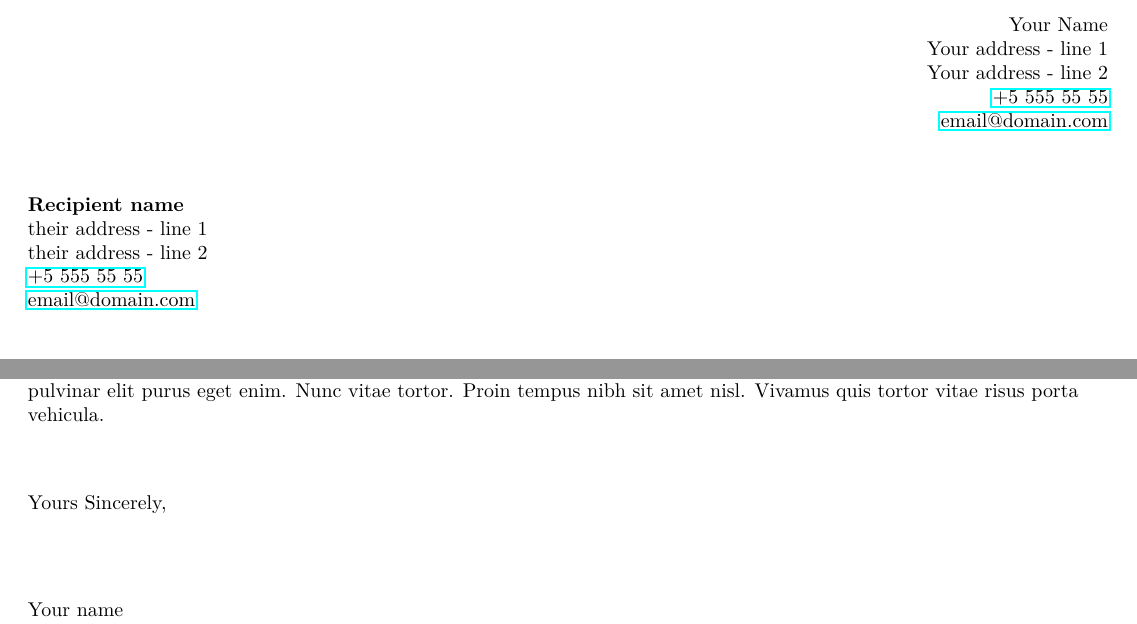
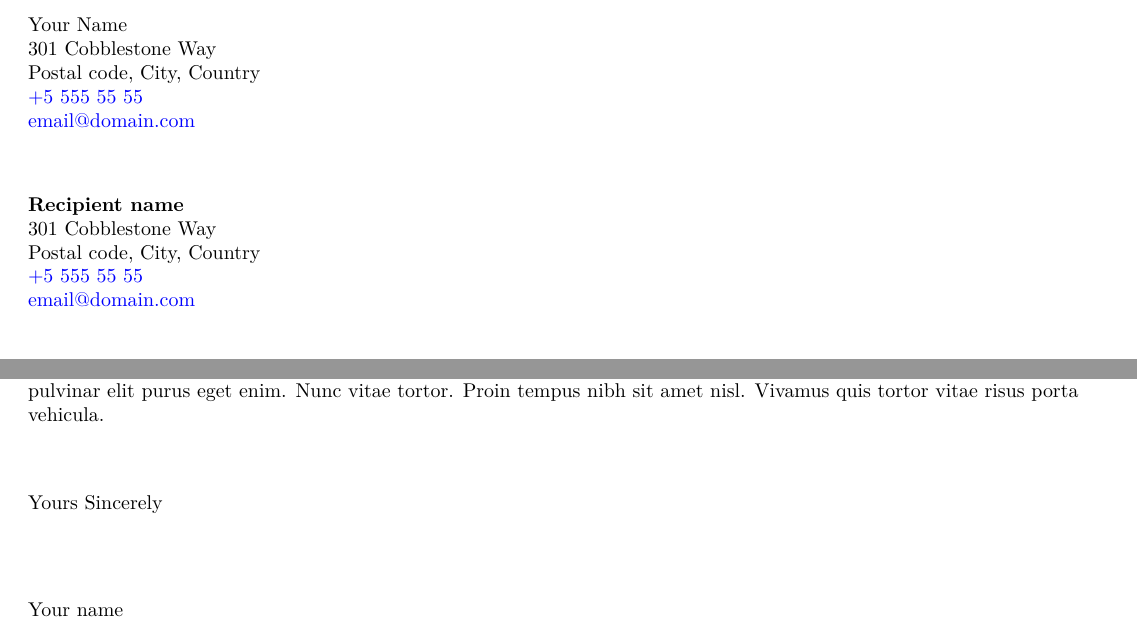
Before and after one commit to thanders/latex-templates, a LaTeX letter (generic_letter.tex): two parts of the page, joined at a grey line, cut so that both start at the same text. Compiled offline with pdfLaTeX.

Commit message:
new message

```diff
--- a/generic_letter.tex
+++ b/generic_letter.tex
@@ -15,23 +15,24 @@
 \begin{document}
 
 
-\begin{flushright}
+\begin{flushleft}
 %Sender Address:
 Your Name\\
-Your address - line 1\\
-Your address - line 2\\
+301 Cobblestone Way\\
+Postal code, City, Country\\
 \href{tel:55555555}{+5 555 55 55}\\
 \href{mailto:email@domain.com}{email@domain.com}
-\end{flushright}
+
 
 \vspace*{2\baselineskip}
 
-\begin{flushleft}
+
 %Recipient Address:
 \textbf{Recipient name}\\
-their address - line 1\\
-their address - line 2\\
+301 Cobblestone Way\\
+Postal code, City, Country\\
 \href{tel:55555555}{+5 555 55 55}\\
 \href{mailto:email@domain.com}{email@domain.com}
+\end{flushleft}
 
 \vspace*{4\baselineskip}
```
Also changed, not shown: images/generic_letter.png (deleted), images/screenshot_GL.png (added), generic_letter.tex (12 more changed lines).
